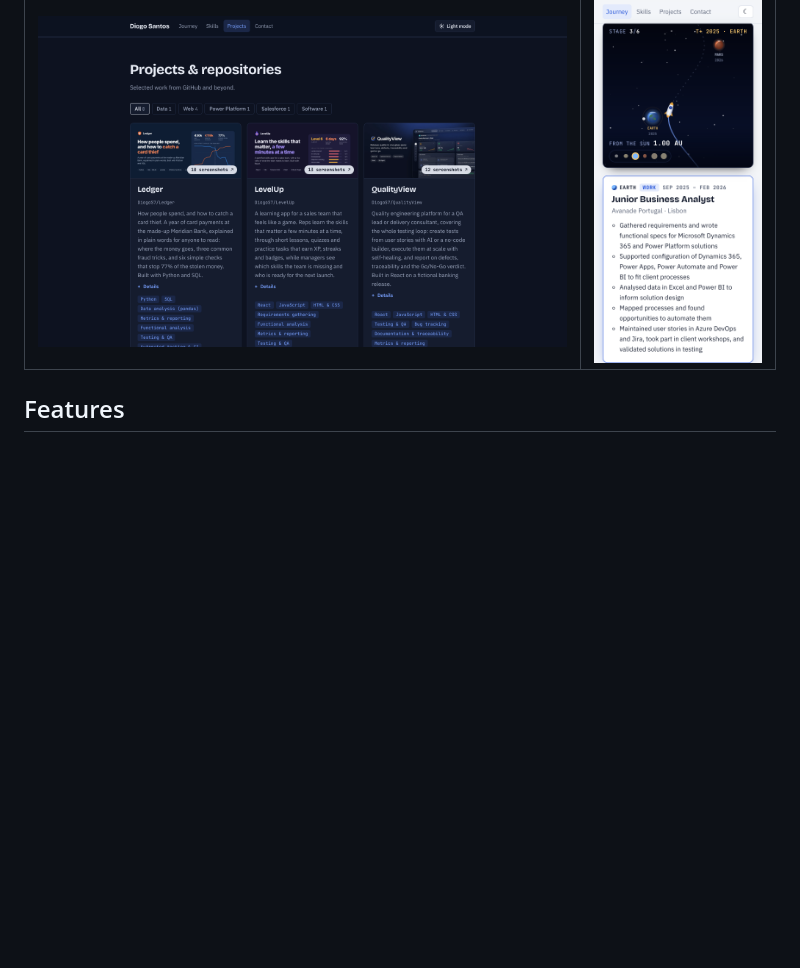
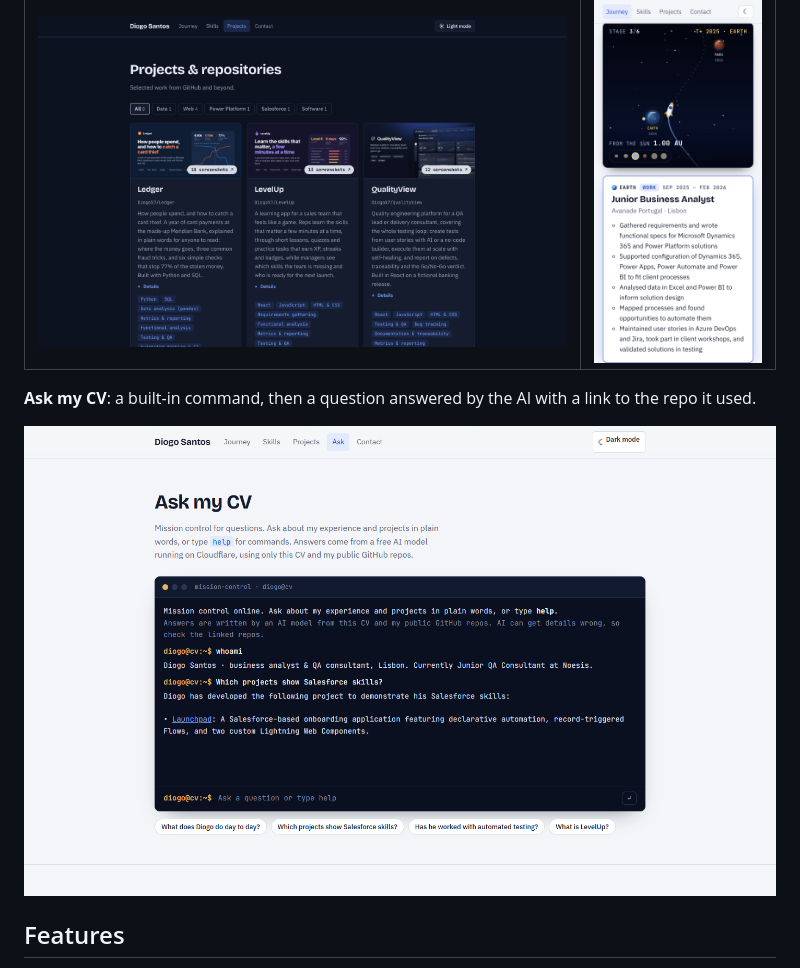
Before and after one commit to DiogoS7/DiogoS7.github.io, a Markdown page: README.md, the part around the change. GitHub-like rendering; pictures changed too: docs/screenshots/ask.png (added); blank space fills up the shorter version.

Commit message:
README: add a screenshot of the Ask my CV terminal
Captured from the live site at 1440x900 in the light theme, like the
other screenshots: whoami, then a real AI answer linking to Launchpad.

```diff
--- a/README.md
+++ b/README.md
@@ -23,6 +23,10 @@ Scroll and a rocket flies out from Mercury, one planet per milestone, towards th
 | Dark theme | Phone |
 | --- | --- |
 | ![Dark theme](docs/screenshots/projects-dark.png) | <img src="docs/screenshots/phone-journey.png" alt="Phone layout" width="300"> |
+
+**Ask my CV**: a built-in command, then a question answered by the AI with a link to the repo it used.
+
+![Ask my CV terminal: whoami, then "Which projects show Salesforce skills?" answered with a link to Launchpad](docs/screenshots/ask.png)
 
 ## Features
 
```
